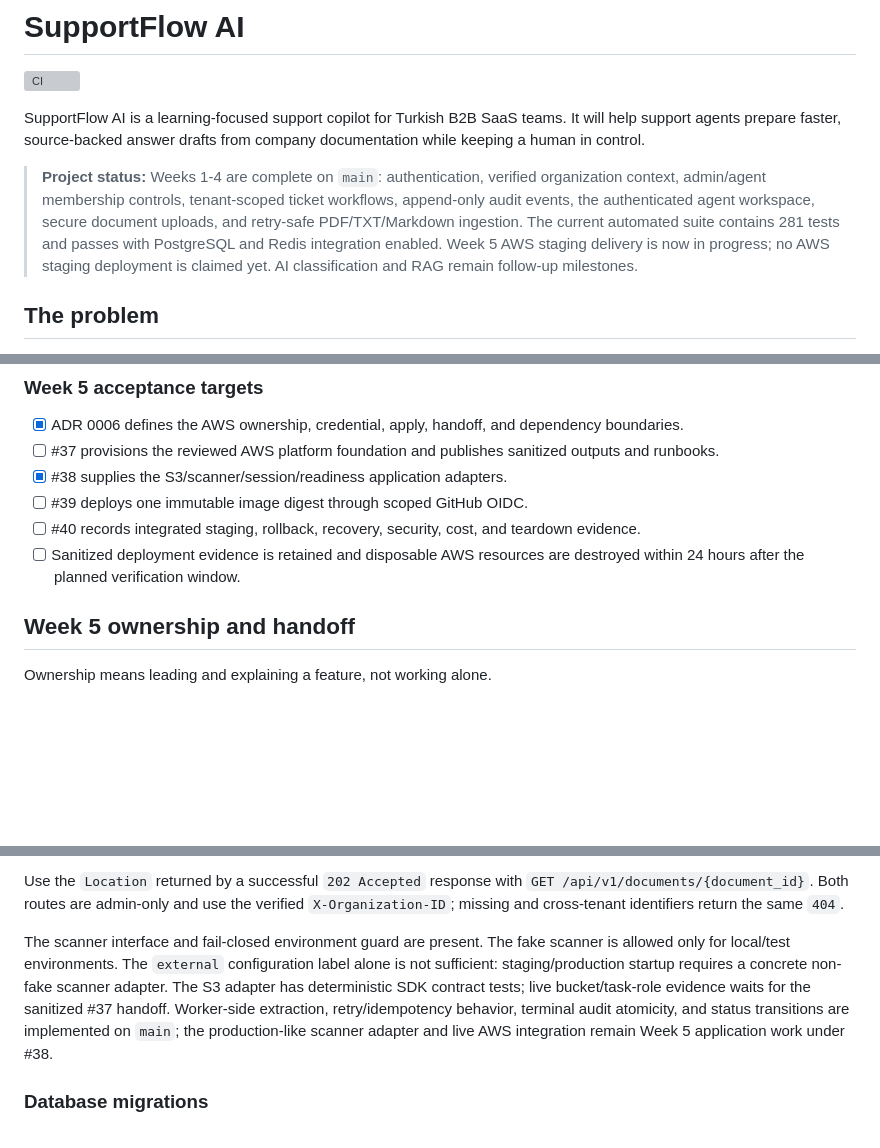
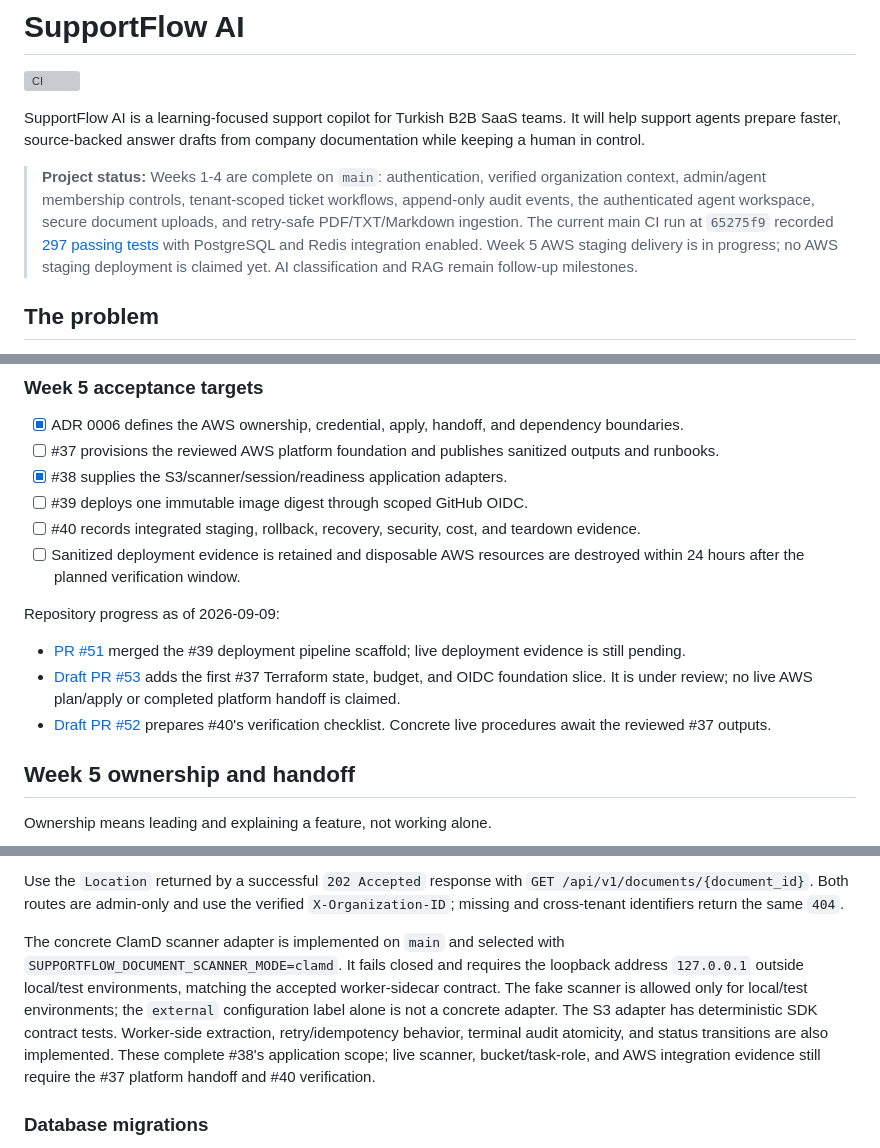
Before and after one commit to kanfan/supportflow-ai, a Markdown page: README.md, 3 parts joined by grey strips. Rendered like a GitHub page; blank space fills up the shorter version; grey boxes are pictures that could not be loaded.

Commit message:
docs: refresh Week 5 README status and evidence

```diff
--- a/README.md
+++ b/README.md
@@ -8,8 +8,9 @@ SupportFlow AI is a learning-focused support copilot for Turkish B2B SaaS teams.
 > organization context, admin/agent membership controls, tenant-scoped ticket
 > workflows, append-only audit events, the authenticated agent workspace, secure
 > document uploads, and retry-safe PDF/TXT/Markdown ingestion. The current
-> automated suite contains 281 tests and passes with PostgreSQL and Redis integration
-> enabled. Week 5 AWS staging delivery is now in progress; no AWS staging
+> main CI run at `65275f9` recorded [297 passing tests](https://github.com/kanfan/supportflow-ai/actions/runs/34123283654)
+> with PostgreSQL and Redis integration enabled. Week 5 AWS staging delivery is
+> in progress; no AWS staging
 > deployment is claimed yet. AI classification and RAG remain follow-up
 > milestones.
 
@@ -147,6 +148,16 @@ accepted ownership and handoff contract in
 - [ ] Sanitized deployment evidence is retained and disposable AWS resources
       are destroyed within 24 hours after the planned verification window.
 
+Repository progress as of 2026-09-09:
+
+- [PR #51](https://github.com/kanfan/supportflow-ai/pull/51) merged the #39
+  deployment pipeline scaffold; live deployment evidence is still pending.
+- [Draft PR #53](https://github.com/kanfan/supportflow-ai/pull/53) adds the first
+  #37 Terraform state, budget, and OIDC foundation slice. It is under review;
+  no live AWS plan/apply or completed platform handoff is claimed.
+- [Draft PR #52](https://github.com/kanfan/supportflow-ai/pull/52) prepares #40's
+  verification checklist. Concrete live procedures await the reviewed #37 outputs.
+
 ## Week 5 ownership and handoff
 
 Ownership means leading and explaining a feature, not working alone.
@@ -460,15 +472,16 @@ Use the `Location` returned by a successful `202 Accepted` response with
 verified `X-Organization-ID`; missing and cross-tenant identifiers return the
 same `404`.
 
-The scanner interface and fail-closed environment guard are present. The fake
-scanner is allowed only for local/test environments. The `external`
-configuration label alone is not sufficient: staging/production startup
-requires a concrete non-fake scanner adapter. The S3 adapter has deterministic
-SDK contract tests; live bucket/task-role evidence waits for the sanitized #37
-handoff. Worker-side extraction,
-retry/idempotency behavior, terminal audit atomicity, and status transitions are
-implemented on `main`; the production-like scanner adapter and live AWS
-integration remain Week 5 application work under #38.
+The concrete ClamD scanner adapter is implemented on `main` and selected with
+`SUPPORTFLOW_DOCUMENT_SCANNER_MODE=clamd`. It fails closed and requires the
+loopback address `127.0.0.1` outside local/test environments, matching the
+accepted worker-sidecar contract. The fake scanner is allowed only for
+local/test environments; the `external` configuration label alone is not a
+concrete adapter. The S3 adapter has deterministic SDK contract tests.
+Worker-side extraction, retry/idempotency behavior, terminal audit atomicity,
+and status transitions are also implemented. These complete #38's application
+scope; live scanner, bucket/task-role, and AWS integration evidence still require
+the #37 platform handoff and #40 verification.
 
 ### Database migrations
 
```
Also changed, not shown: other parts of README.md (+7 -3 lines).
